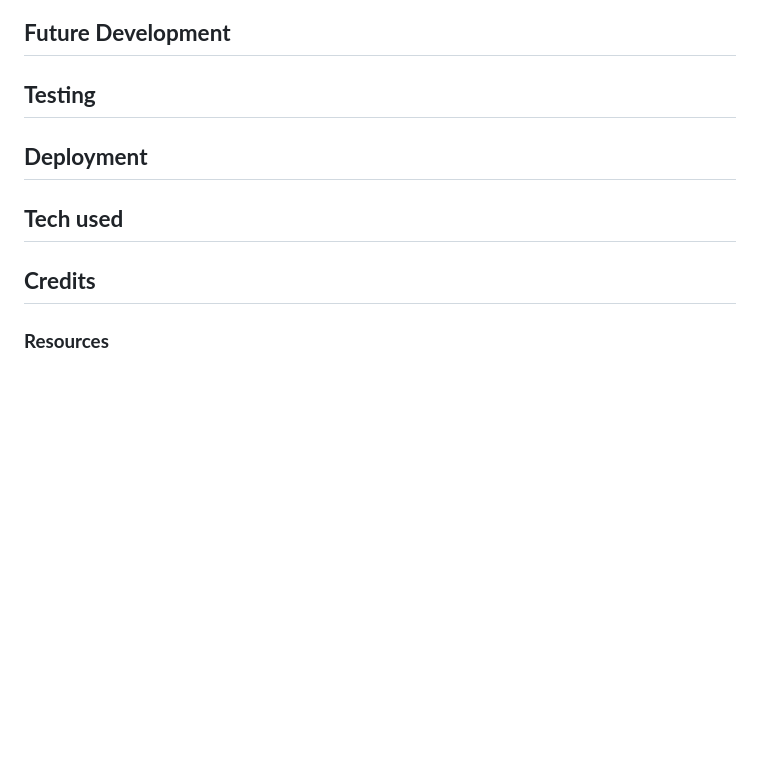
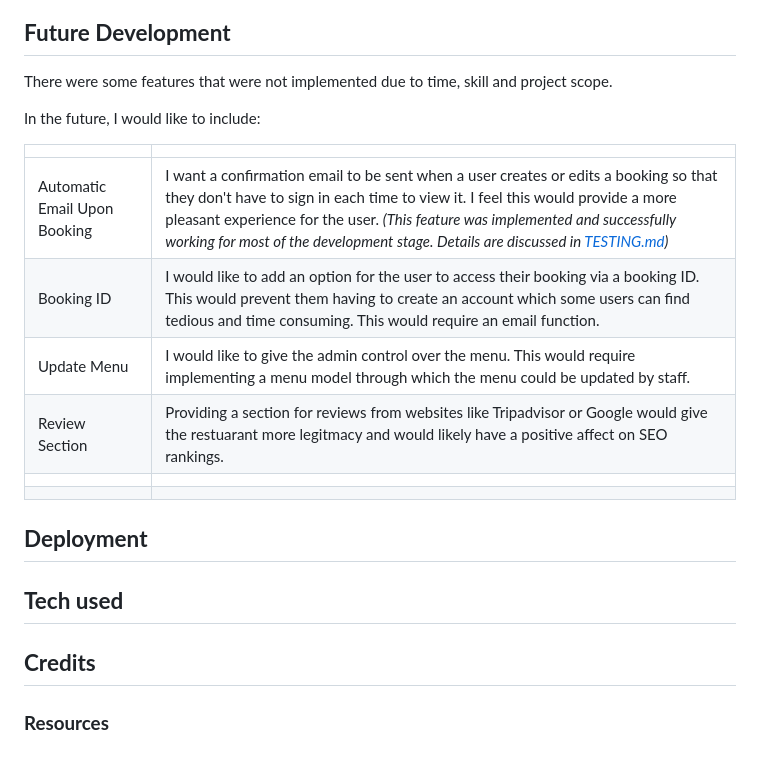
Before and after one commit to maevecrossan/la-luna, a Markdown page: README.md, the part around the change printed below. Drawn GitHub-style; blank space fills up the shorter version.

```diff
--- a/README.md
+++ b/README.md
@@ -216,12 +241,26 @@ As previously mentioned, users can take actions via the header and/or the footer
 
 ## **Future Development**
 
-## **Testing**
+There were some features that were not implemented due to time, skill and project scope.
+
+In the future, I would like to include:
+
+|  |  |
+|:---  |:---  |
+| Automatic Email Upon Booking | I want a confirmation email to be sent when a user creates or edits a booking so that they don't have to sign in each time to view it. I feel this would provide a more pleasant experience for the user. *(This feature was implemented and successfully working for most of the development stage. Details are discussed in [TESTING.md](TESTING.md))* |
+| Booking ID | I would like to add an option for the user to access their booking via a booking ID. This would prevent them having to create an account which some users can find tedious and time consuming. This would require an email function. |
+| Update Menu | I would like to give the admin control over the menu. This would require implementing a menu model through which the menu could be updated by staff. |
+| Review Section | Providing a section for reviews from websites like Tripadvisor or Google would give the restuarant more legitmacy and would likely have a positive affect on SEO rankings. |
+|  |  |
+|  |  |
 
 ## **Deployment**
 
+
 ## **Tech used**
+
 
 ## **Credits**
 
+
 ### **Resources**
```
Also changed, not shown: other parts of README.md (+31 -6 lines).
